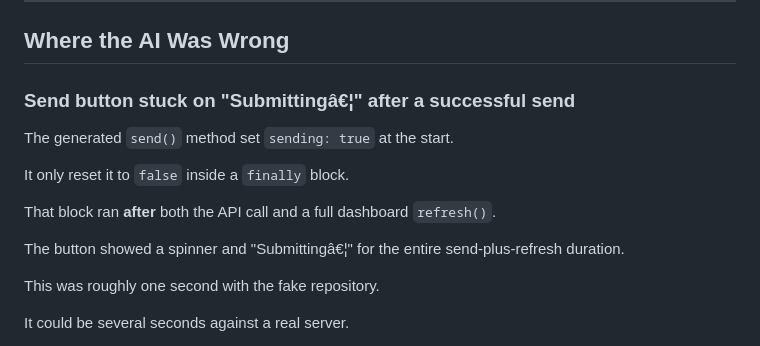
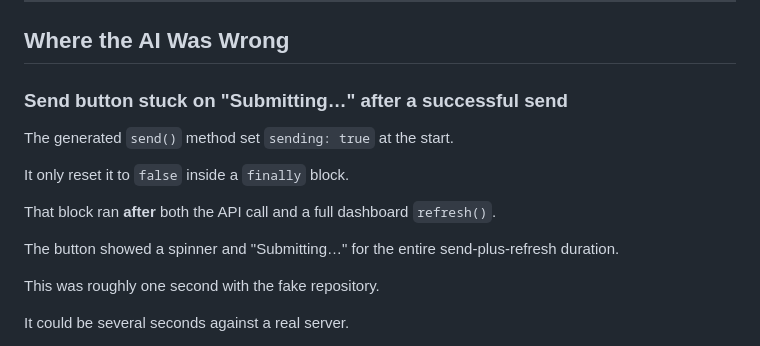
Before and after one commit to goutam2597/sb-flutter-assignment, a Markdown page: sb_sms/docs/AI-USAGE.md, the part around one of its changes. Drawn GitHub-style.

```diff
--- a/sb_sms/docs/AI-USAGE.md
+++ b/sb_sms/docs/AI-USAGE.md
@@ -30,7 +30,7 @@ I changed several generated decisions where they were wrong.
 
 ## Where the AI Was Wrong
 
-### Send button stuck on "Submittingâ€¦" after a successful send
+### Send button stuck on "Submitting…" after a successful send
 
 The generated `send()` method set `sending: true` at the start.
 
@@ -38,7 +38,7 @@ It only reset it to `false` inside a `finally` block.
 
 That block ran **after** both the API call and a full dashboard `refresh()`.
 
-The button showed a spinner and "Submittingâ€¦" for the entire send-plus-refresh duration.
+The button showed a spinner and "Submitting…" for the entire send-plus-refresh duration.
 
 This was roughly one second with the fake repository.
 
```
Also changed, not shown: other parts of sb_sms/docs/AI-USAGE.md (+3 -3 lines), sb_sms/docs/README.md (+28 -14 lines).
